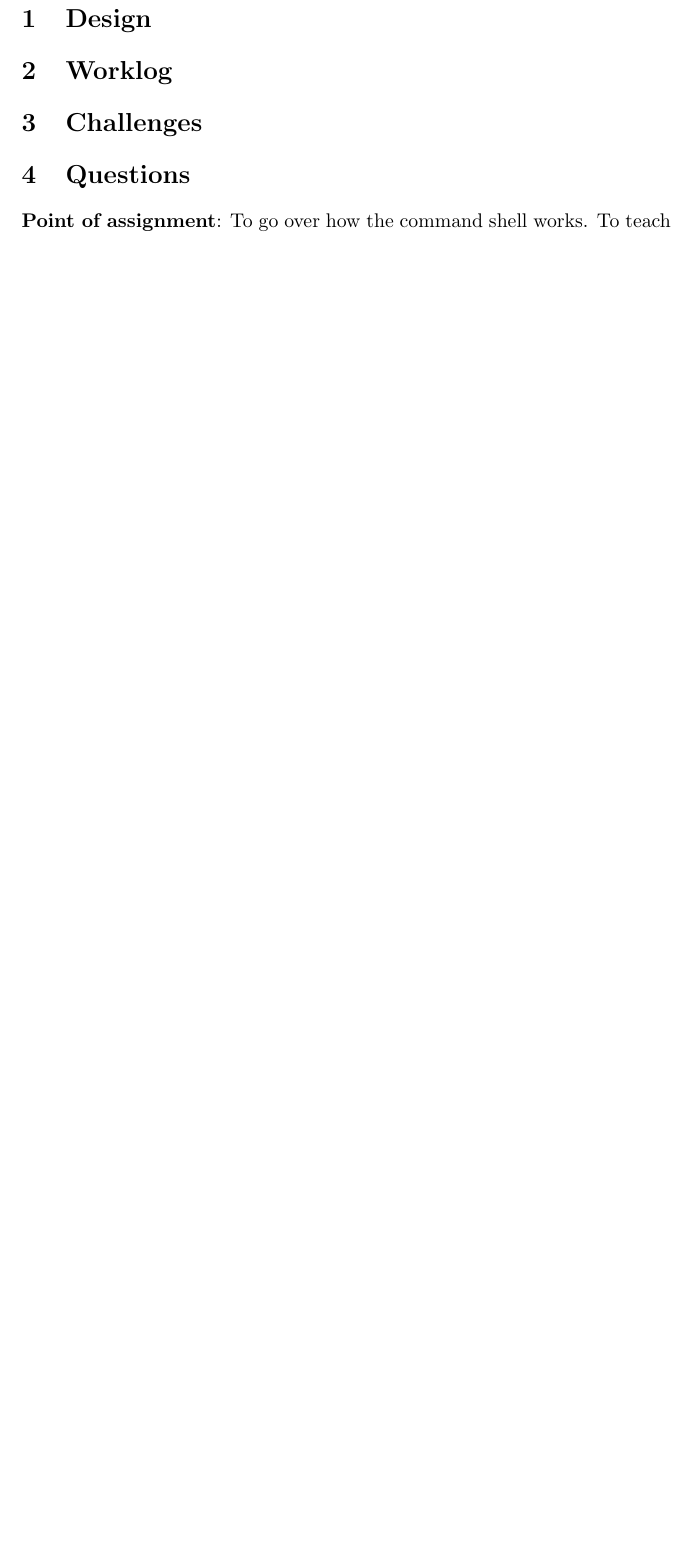
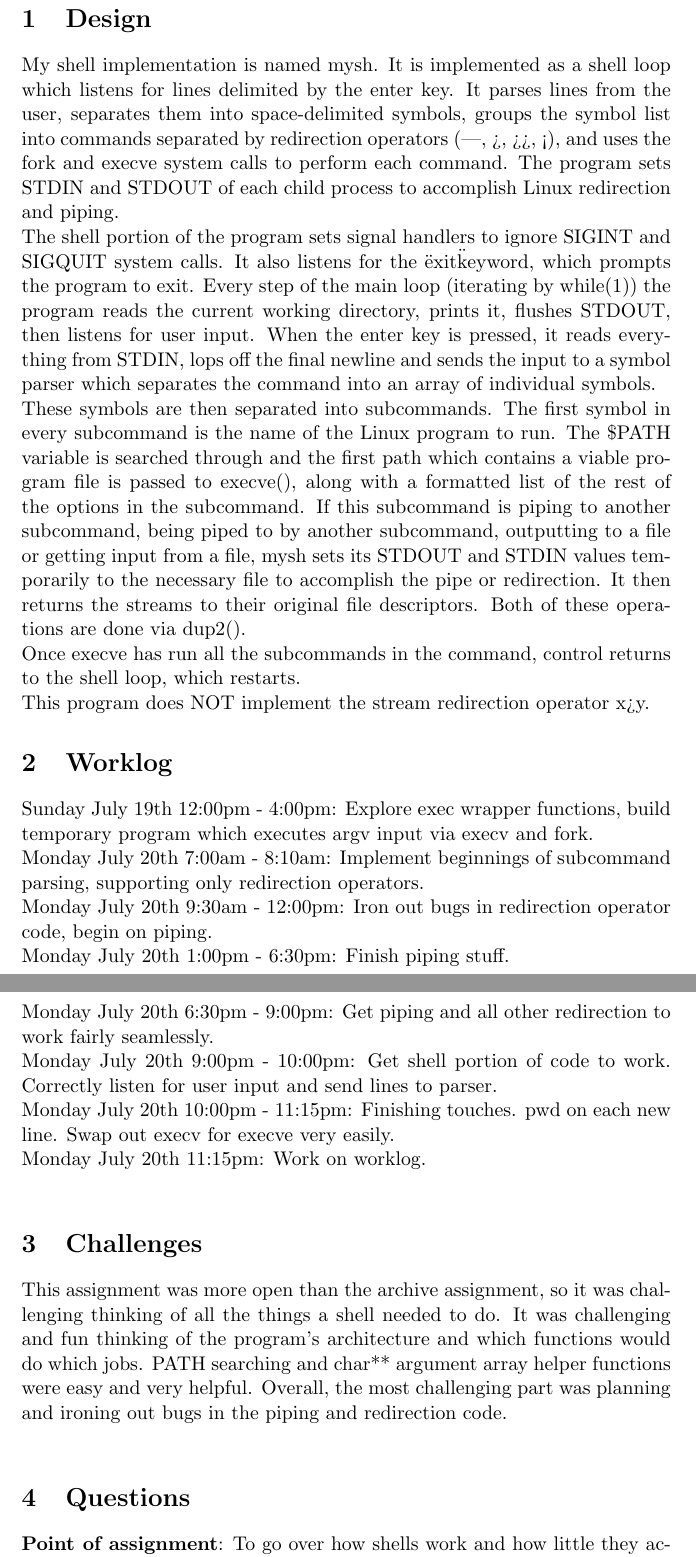
Before and after one commit to elliotc12/school, a LaTeX document (A3/latex/writeup.tex): part of the page before the commit and two parts of pages 1 and 2 of 2 after it, the two joined at a grey line, cut so that both start at the same text, the shorter picture padded with empty space. Compiled offline with pdfLaTeX.

Commit message:
Add writeup.tex mark 1.

```diff
--- a/A3/latex/writeup.tex
+++ b/A3/latex/writeup.tex
@@ -3,13 +3,41 @@
 \begin{document}
 
 \section{Design}
+My shell implementation is named mysh. It is implemented as a shell loop which listens for lines delimited by the enter key. It parses lines from the user,
+separates them into space-delimited symbols, groups the symbol list into commands separated by redirection operators (|, >, >>, <), and uses the fork and execve
+system calls to perform each command. The program sets STDIN and STDOUT of each child process to accomplish Linux redirection and piping.\\
+The shell portion of the program sets signal handlers to ignore SIGINT and SIGQUIT system calls. It also listens for the \"exit\" keyword, which prompts the
+program to exit. Every step of the main loop (iterating by while(1)) the program reads the current working directory, prints it, flushes STDOUT, then listens for
+user input. When the enter key is pressed, it reads everything from STDIN, lops off the final newline and sends the input to a symbol parser which separates the
+command into an array of individual symbols. \\
+These symbols are then separated into subcommands. The first symbol in every subcommand is the name of the Linux program to run. The \${PATH} variable is searched
+through and the first path which contains a viable program file is passed to execve(), along with a formatted list of the rest of the options in the subcommand.
+If this subcommand is piping to another subcommand, being piped to by another subcommand, outputting to a file or getting input from a file, mysh sets its
+STDOUT and STDIN values temporarily to the necessary file to accomplish the pipe or redirection. It then returns the streams to their original file descriptors.
+Both of these operations are done via dup2(). \\
+Once execve has run all the subcommands in the command, control returns to the shell loop, which restarts. \\
+This program does NOT implement the stream redirection operator x>&y.
+
+\section{Worklog}
+Sunday July 19th 12:00pm - 4:00pm: Explore exec wrapper functions, build temporary program which executes argv input via execv and fork. \\
+Monday July 20th 7:00am - 8:10am: Implement beginnings of subcommand parsing, supporting only redirection operators. \\
+Monday July 20th 9:30am - 12:00pm: Iron out bugs in redirection operator code, begin on piping. \\
+Monday July 20th 1:00pm - 6:30pm: Finish piping stuff. \\
+Monday July 20th 6:30pm - 9:00pm: Get piping and all other redirection to work fairly seamlessly. \\
+Monday July 20th 9:00pm - 10:00pm: Get shell portion of code to work. Correctly listen for user input and send lines to parser. \\
+Monday July 20th 10:00pm - 11:15pm: Finishing touches. pwd on each new line. Swap out execv for execve very easily. \\
+Monday July 20th 11:15pm: Work on worklog. \\
+
+\section{Challenges}
+This assignment was more open than the archive assignment, so it was challenging thinking of all the things a shell needed to do. It was challenging and fun
+thinking of the program's architecture and which functions would do which jobs. PATH searching and char** argument array helper functions were easy and very helpful.
+Overall, the most challenging part was planning and ironing out bugs in the piping and redirection code. \\
+
+\section{Questions}
+\textbf{Point of assignment}: To go over how shells work and how little they actually do on the system. To go over how to use execve() and its wrapper functions. To
+teach about how processes work on the system, and how forking can be used to make new processes. \\
 
 
-\section{Worklog}
+\textbf{Correctness testing}: To test correctness I ran as many linux commands as I could think of. I ran them on both my machine and the os-class server. I tested
+different piping and redirection combinations. \\
 
-
-\section{Challenges}
-
-
-\section{Questions}
-\textbf{Point of assignment}: To go over how the command shell works. To teach how
```
Also changed, not shown: A3/latex/writeup.tex (8 more changed lines).
